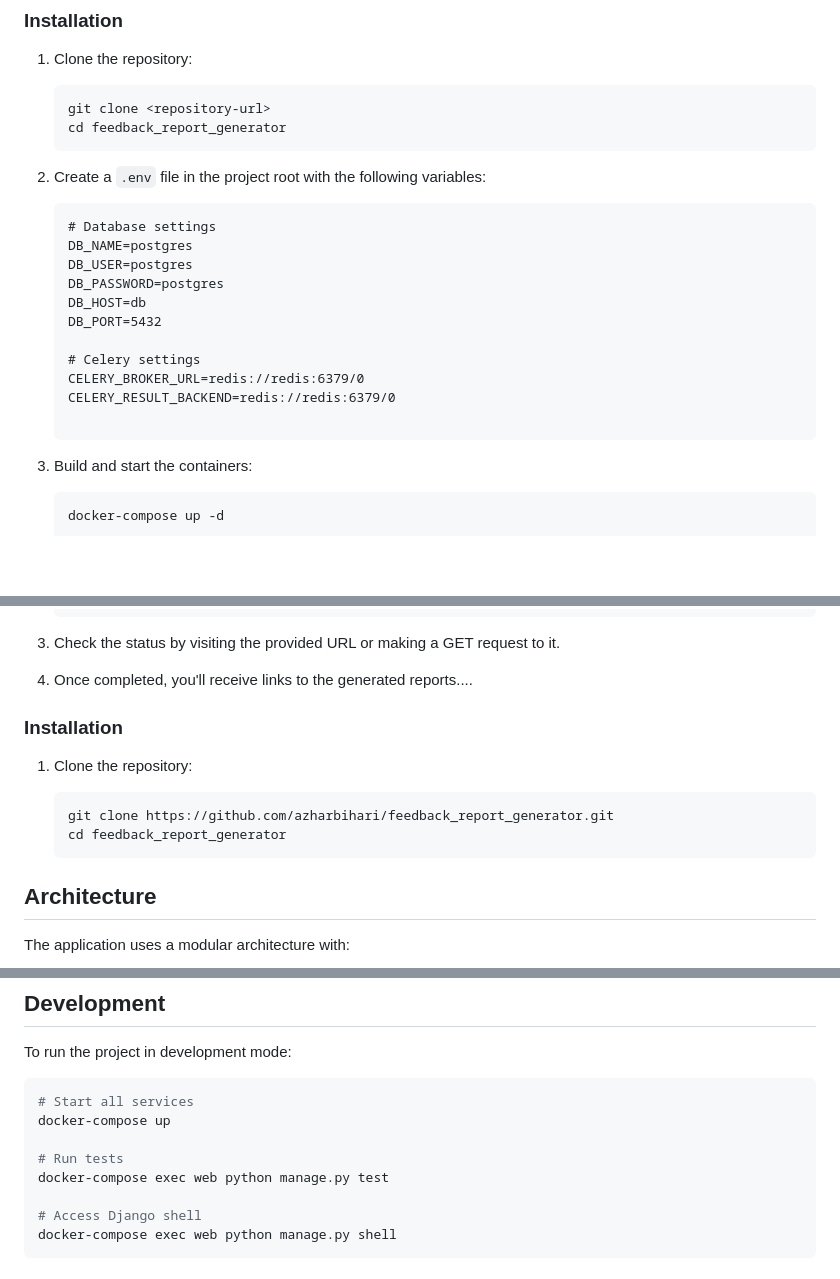
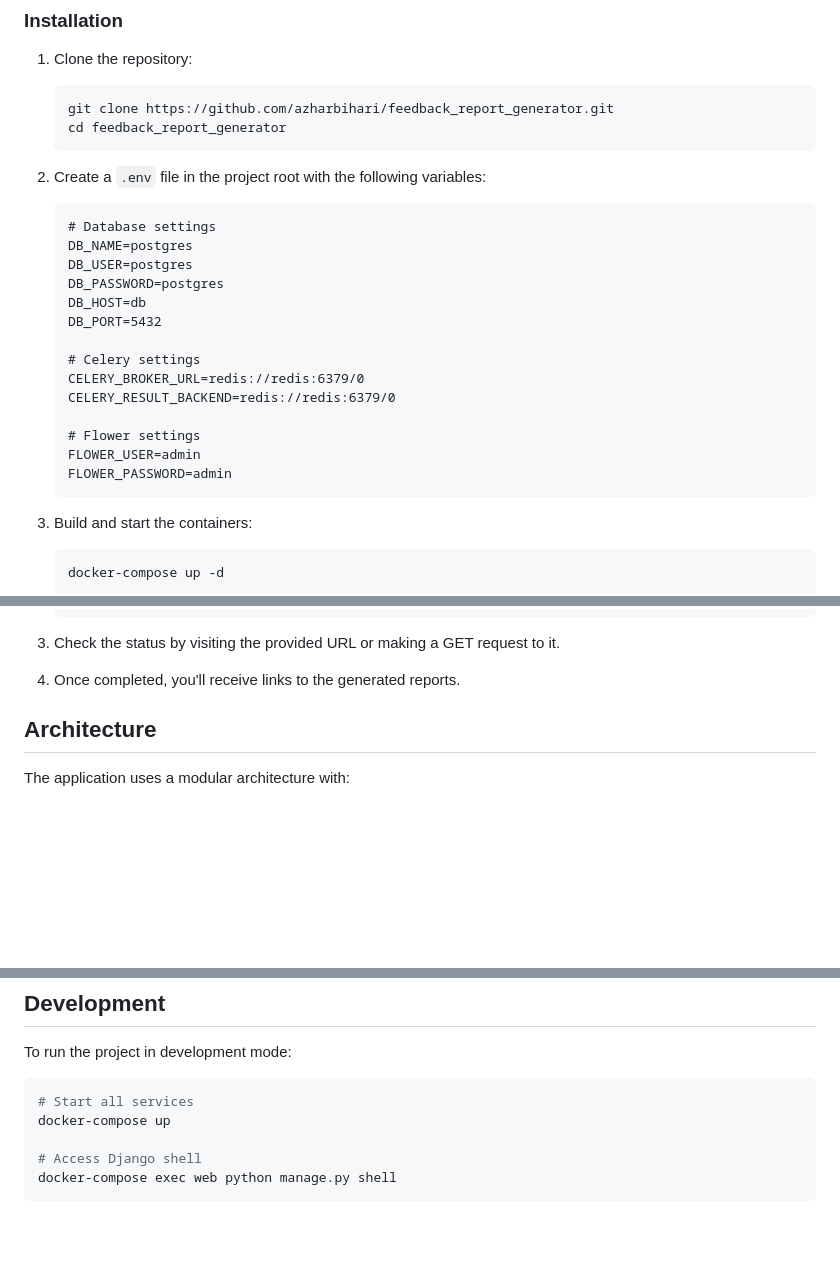
Before and after one commit to azharbihari/feedback_report_generator, a Markdown page: README.md, 3 parts joined by grey strips. Drawn GitHub-style; blank space fills up the shorter version.

````diff
--- a/README.md
+++ b/README.md
@@ -76,7 +76,7 @@ This application processes student event data, sorts events by unit, assigns que
 1. Clone the repository:
 
    ```bash
-   git clone <repository-url>
+   git clone https://github.com/azharbihari/feedback_report_generator.git
    cd feedback_report_generator
    ```
 
@@ -94,6 +94,9 @@ This application processes student event data, sorts events by unit, assigns que
    CELERY_BROKER_URL=redis://redis:6379/0
    CELERY_RESULT_BACKEND=redis://redis:6379/0
 
+   # Flower settings
+   FLOWER_USER=admin
+   FLOWER_PASSWORD=admin
    ```
 
 3. Build and start the containers:
@@ -146,16 +149,7 @@ This application processes student event data, sorts events by unit, assigns que
 
 3. Check the status by visiting the provided URL or making a GET request to it.
 
-4. Once completed, you'll receive links to the generated reports....
-
-### Installation
-
-1. Clone the repository:
-
-   ```bash
-   git clone https://github.com/azharbihari/feedback_report_generator.git
-   cd feedback_report_generator
-   ```
+4. Once completed, you'll receive links to the generated reports.
 
 ## Architecture
 
@@ -183,9 +177,6 @@ To run the project in development mode:
 ```bash
 # Start all services
 docker-compose up
-
-# Run tests
-docker-compose exec web python manage.py test
 
 # Access Django shell
 docker-compose exec web python manage.py shell
````
Also changed, not shown: other parts of README.md (+3 -3 lines).
